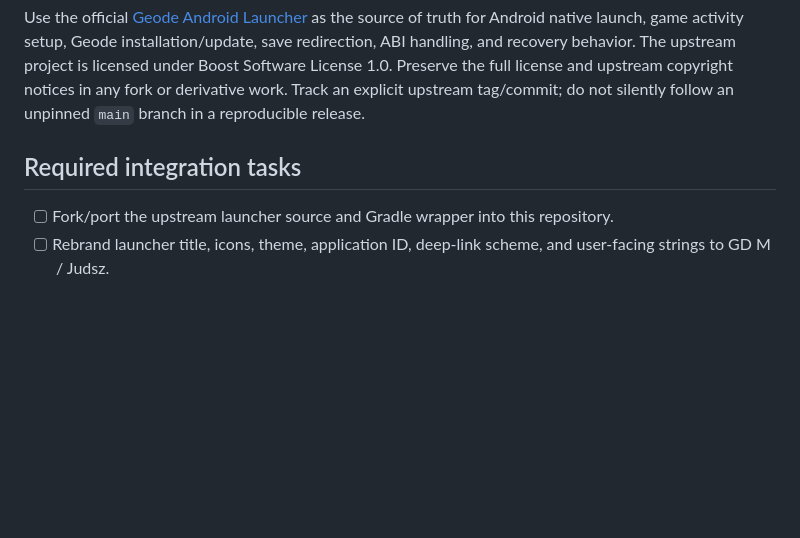
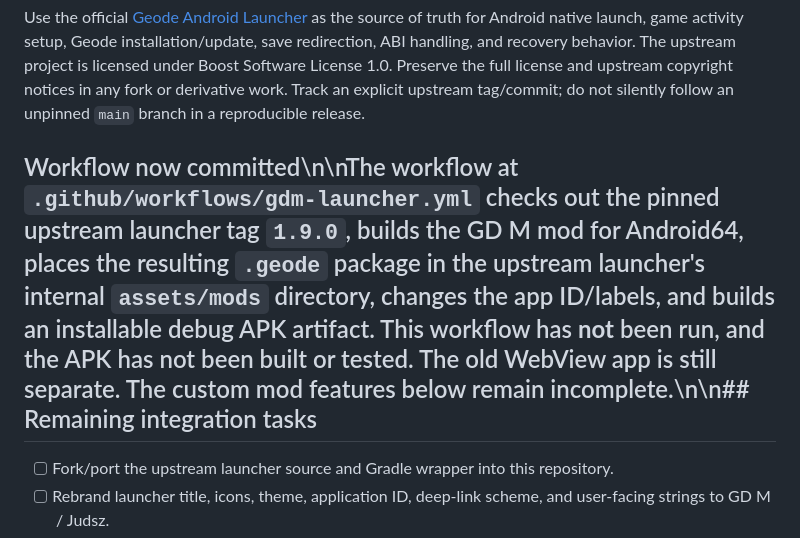
Before and after one commit to kdbroskii-droid/gdm-loader, a Markdown page: docs/ANDROID-LAUNCHER-INTEGRATION.md, the part around the change. GitHub-like rendering; blank space fills up the shorter version.

Commit message:
Record launcher integration workflow and remaining runtime gaps

```diff
--- a/docs/ANDROID-LAUNCHER-INTEGRATION.md
+++ b/docs/ANDROID-LAUNCHER-INTEGRATION.md
@@ -8,7 +8,7 @@ GD M is an Android app which launches the compatible Geometry Dash runtime with
 
 Use the official [Geode Android Launcher](https://github.com/geode-sdk/android-launcher) as the source of truth for Android native launch, game activity setup, Geode installation/update, save redirection, ABI handling, and recovery behavior. The upstream project is licensed under Boost Software License 1.0. Preserve the full license and upstream copyright notices in any fork or derivative work. Track an explicit upstream tag/commit; do not silently follow an unpinned `main` branch in a reproducible release.
 
-## Required integration tasks
+## Workflow now committed\n\nThe workflow at `.github/workflows/gdm-launcher.yml` checks out the pinned upstream launcher tag `1.9.0`, builds the GD M mod for Android64, places the resulting `.geode` package in the upstream launcher's internal `assets/mods` directory, changes the app ID/labels, and builds an installable debug APK artifact. This workflow has **not** been run, and the APK has not been built or tested. The old WebView app is still separate. The custom mod features below remain incomplete.\n\n## Remaining integration tasks
 
 - [ ] Fork/port the upstream launcher source and Gradle wrapper into this repository.
 - [ ] Rebrand launcher title, icons, theme, application ID, deep-link scheme, and user-facing strings to GD M / Judsz.
```
